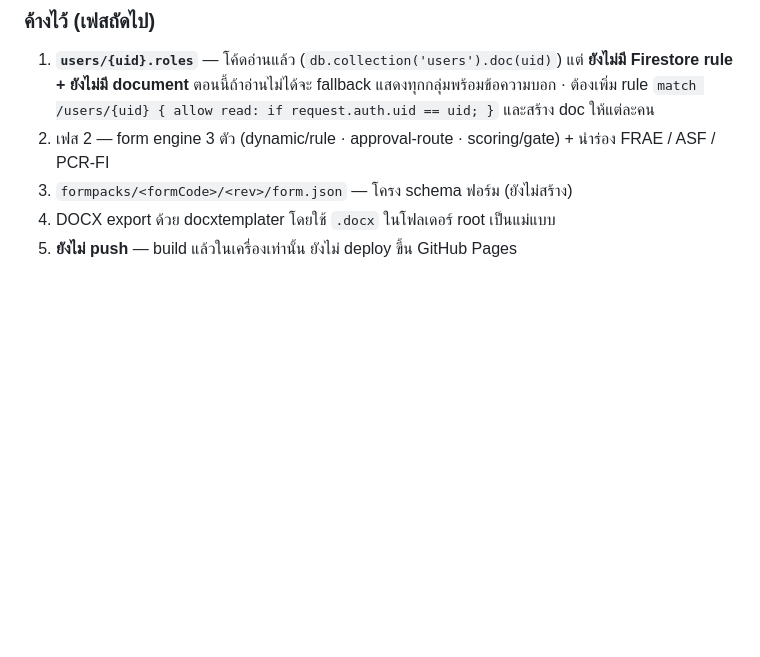
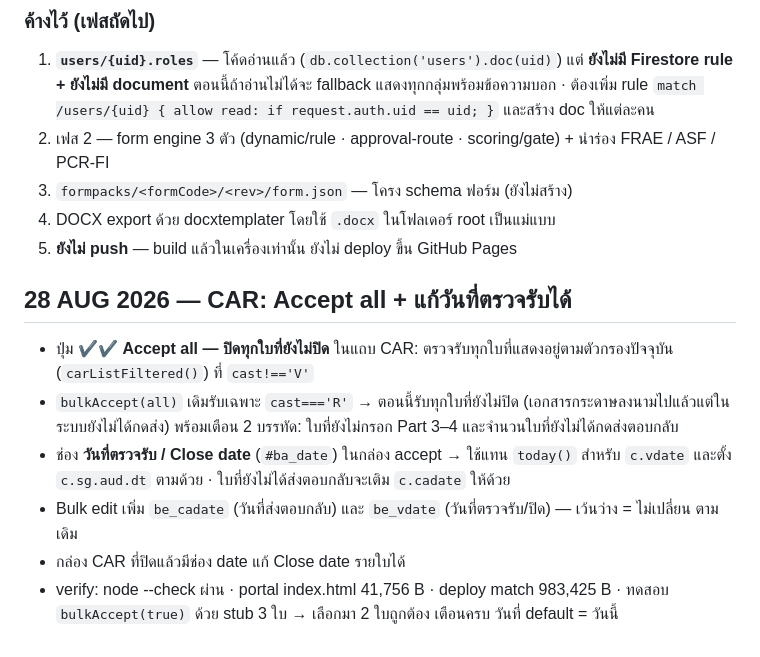
Before and after one commit to tistou35/d0507-audit, a Markdown page: HANDOFF.md, the part around the change. Drawn GitHub-style; blank space fills up the shorter version.

Commit message:
HANDOFF: บันทึก Accept all + close date
Co-Authored-By: Claude Opus 5 <noreply@anthropic.com>

```diff
--- a/HANDOFF.md
+++ b/HANDOFF.md
@@ -176,3 +176,11 @@ URL: Portal ที่ root, งาน IAC ที่ `/iac/` (AUDIT_ID เดิ
 3. `formpacks/<formCode>/<rev>/form.json` — โครง schema ฟอร์ม (ยังไม่สร้าง)
 4. DOCX export ด้วย docxtemplater โดยใช้ `.docx` ในโฟลเดอร์ root เป็นแม่แบบ
 5. **ยังไม่ push** — build แล้วในเครื่องเท่านั้น ยังไม่ deploy ขึ้น GitHub Pages
+
+## 28 AUG 2026 — CAR: Accept all + แก้วันที่ตรวจรับได้
+- ปุ่ม **✔✔ Accept all — ปิดทุกใบที่ยังไม่ปิด** ในแถบ CAR: ตรวจรับทุกใบที่แสดงอยู่ตามตัวกรองปัจจุบัน (`carListFiltered()`) ที่ `cast!=='V'`
+- `bulkAccept(all)` เดิมรับเฉพาะ `cast==='R'` → ตอนนี้รับทุกใบที่ยังไม่ปิด (เอกสารกระดาษลงนามไปแล้วแต่ในระบบยังไม่ได้กดส่ง) พร้อมเตือน 2 บรรทัด: ใบที่ยังไม่กรอก Part 3–4 และจำนวนใบที่ยังไม่ได้กดส่งตอบกลับ
+- ช่อง **วันที่ตรวจรับ / Close date** (`#ba_date`) ในกล่อง accept → ใช้แทน `today()` สำหรับ `c.vdate` และตั้ง `c.sg.aud.dt` ตามด้วย · ใบที่ยังไม่ได้ส่งตอบกลับจะเติม `c.cadate` ให้ด้วย
+- Bulk edit เพิ่ม `be_cadate` (วันที่ส่งตอบกลับ) และ `be_vdate` (วันที่ตรวจรับ/ปิด) — เว้นว่าง = ไม่เปลี่ยน ตามเดิม
+- กล่อง CAR ที่ปิดแล้วมีช่อง date แก้ Close date รายใบได้
+- verify: node --check ผ่าน · portal index.html 41,756 B · deploy match 983,425 B · ทดสอบ `bulkAccept(true)` ด้วย stub 3 ใบ → เลือกมา 2 ใบถูกต้อง เตือนครบ วันที่ default = วันนี้
```
